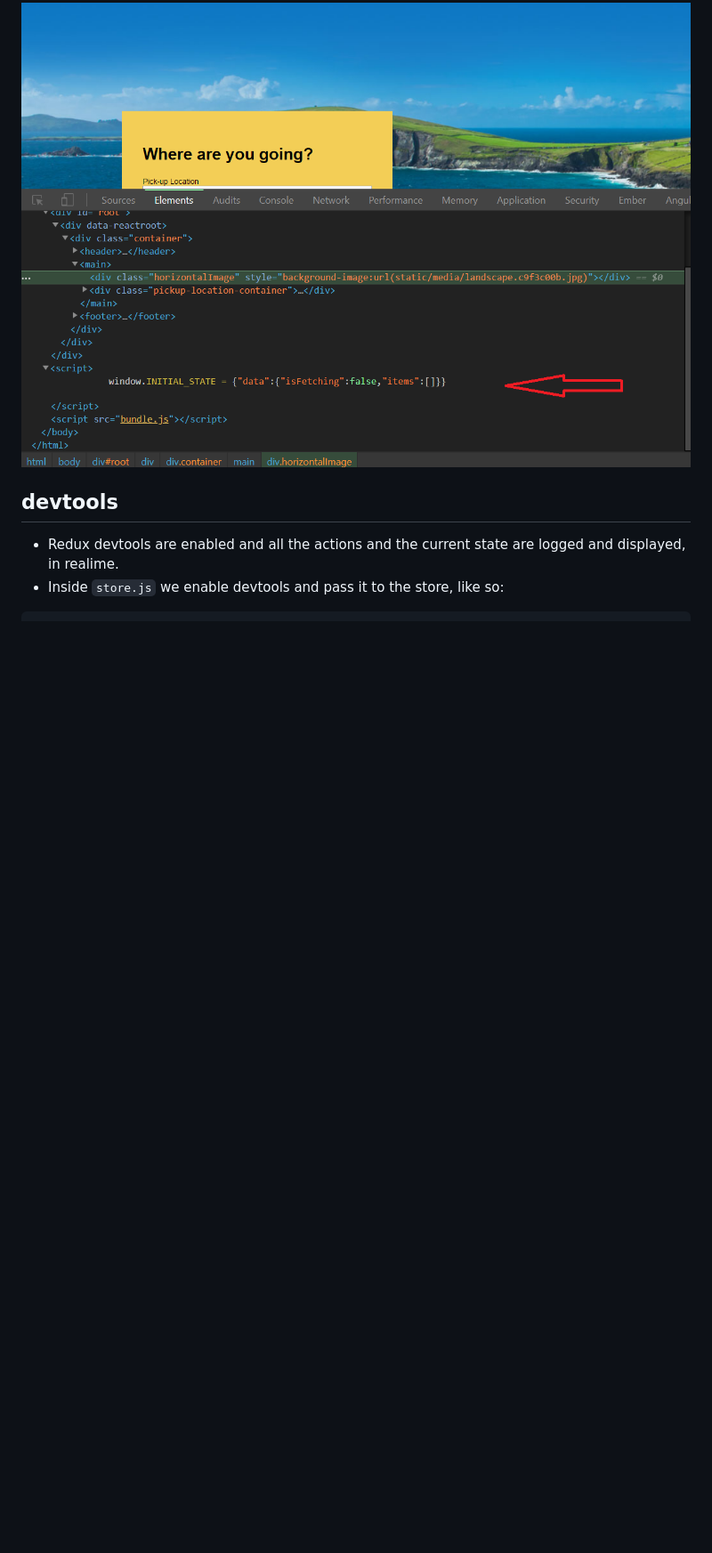
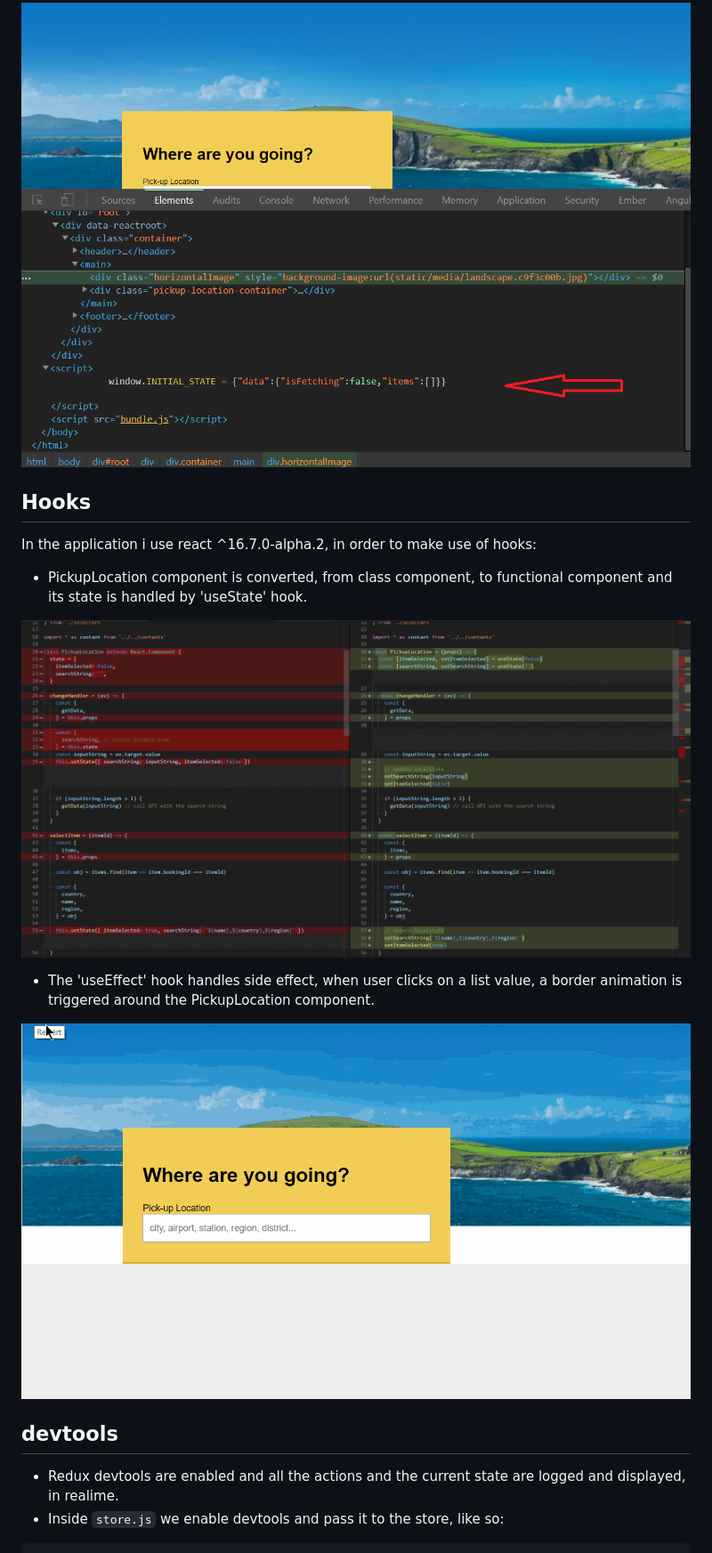
Before and after one commit to tornado1979/ssr-rentalcars, a Markdown page: README.md, the part around the change printed below. Shown: that part at 89% size. GitHub-like rendering; pictures changed too: readme_imgs/animation.gif (added), readme_imgs/functional-component.png (added); blank space fills up the shorter version.

```diff
--- a/README.md
+++ b/README.md
@@ -37,6 +39,16 @@
 
 ![INITIAL_STATE on client](readme_imgs/init_state-passed_from_server.png)
 
+## Hooks
+
+In the application i use react ^16.7.0-alpha.2, in order to make use of hooks:
+* PickupLocation component is converted, from class component, to functional component and its state is handled by 'useState' hook.
+
+![converted class component to functional](readme_imgs/functional-component.png)
+
+* The 'useEffect' hook handles side effect, when user clicks on a list value, a border animation is triggered around the PickupLocation component.
+
+![side effect border animation ](readme_imgs/animation.gif)
 ## devtools
 
 - Redux devtools are enabled and all the actions and the current state are logged and displayed, in realime.
```
Also changed, not shown: other parts of README.md (+2 -0 lines).
